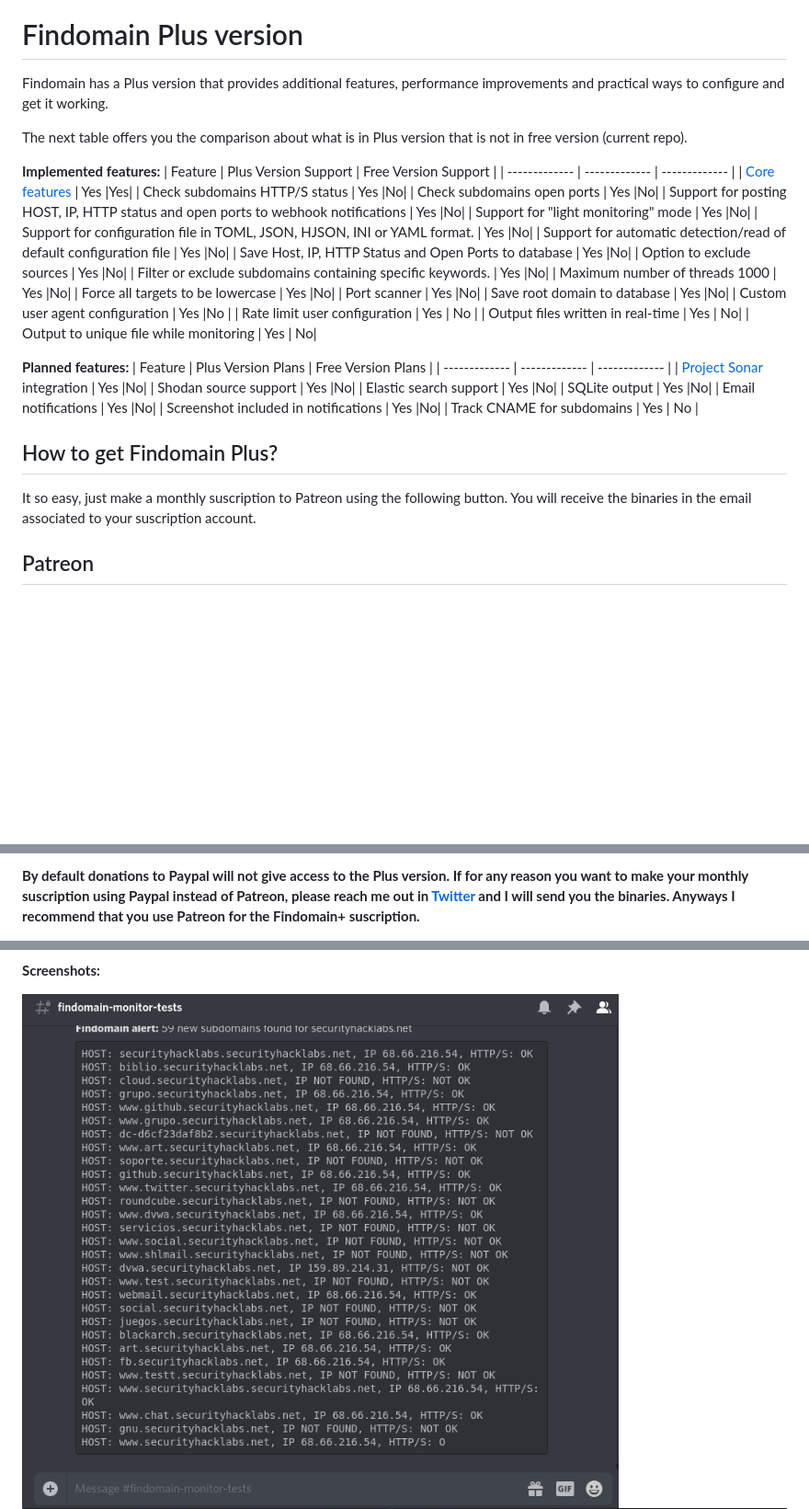
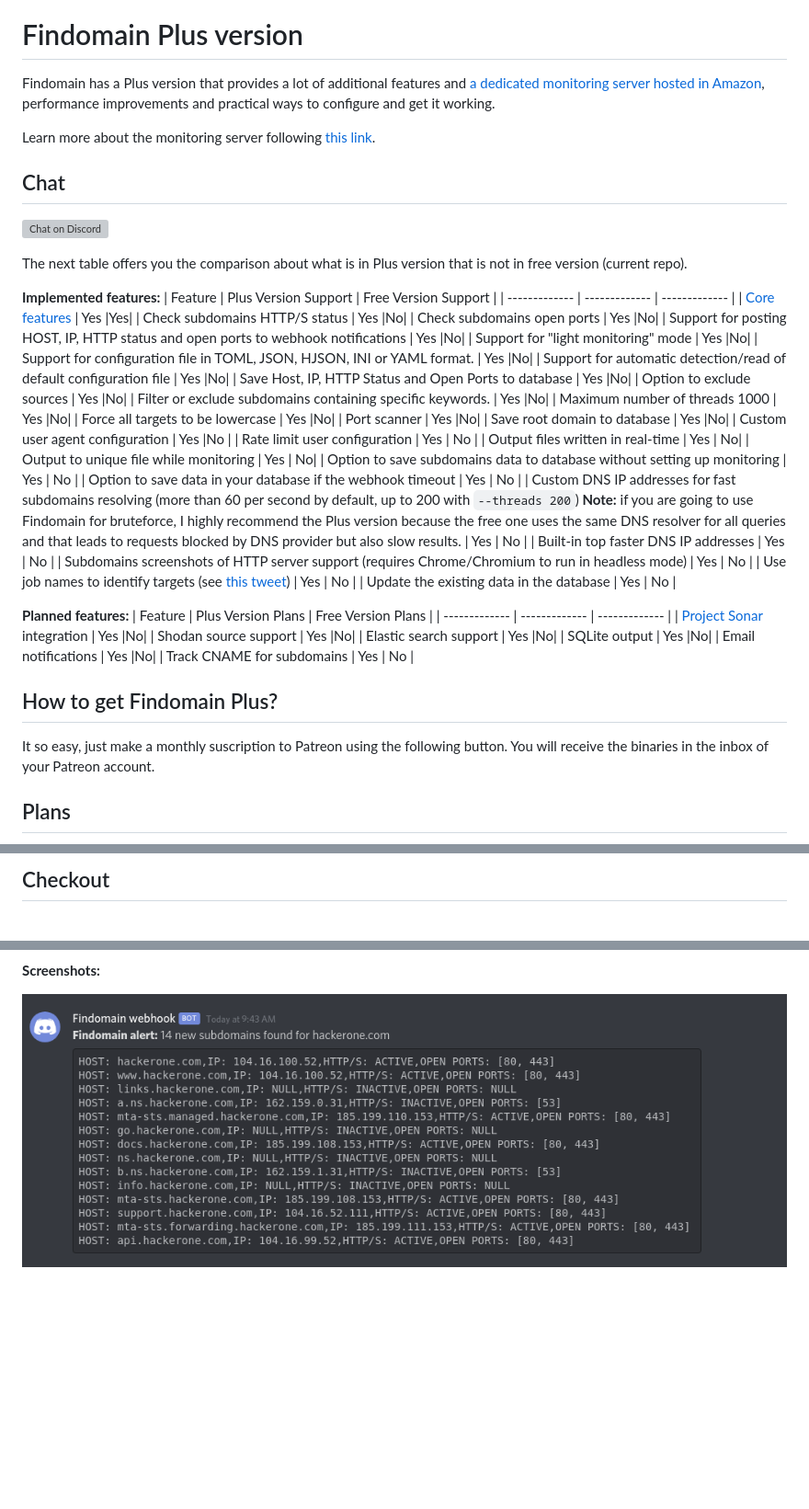
Before and after one commit to Findomain/Findomain, a Markdown page: README.md, 3 parts joined by grey strips. Shown at 92% size. GitHub-like rendering; pictures changed too: images/findomain3.png; blank space fills up the shorter version; grey boxes are pictures that could not be loaded.

```diff
--- a/README.md
+++ b/README.md
@@ -6,7 +6,13 @@
 
 # Findomain Plus version
 
-Findomain has a Plus version that provides additional features, performance improvements and practical ways to configure and get it working.
+Findomain has a Plus version that provides a lot of additional features and [a dedicated monitoring server hosted in Amazon](https://github.com/Edu4rdSHL/findomain/blob/master/docs/findomain-monitoring-server.md), performance improvements and practical ways to configure and get it working.
+
+Learn more about the monitoring server following [this link](https://github.com/Edu4rdSHL/findomain/blob/master/docs/findomain-monitoring-server.md).
+
+## Chat
+
+[![Chat on Discord](https://img.shields.io/discord/697050821057183777.svg?logo=discord)](https://discord.gg/y5JaRbX)
 
 The next table offers you the comparison about what is in Plus version that is not in free version (current repo).
 
@@ -31,6 +37,13 @@ The next table offers you the comparison about what is in Plus version that is n
 | Rate limit user configuration | Yes | No |
 | Output files written in real-time | Yes | No|
 | Output to unique file while monitoring | Yes | No|
+| Option to save subdomains data to database without setting up monitoring | Yes | No |
+| Option to save data in your database if the webhook timeout | Yes | No |
+| Custom DNS IP addresses for fast subdomains resolving (more than 60 per second by default, up to 200 with `--threads 200`) **Note:** if you are going to use Findomain for bruteforce, I highly recommend the Plus version because the free one uses the same DNS resolver for all queries and that leads to requests blocked by DNS provider but also slow results. | Yes | No |
+| Built-in top faster DNS IP addresses | Yes | No |
+| Subdomains screenshots of HTTP server support (requires Chrome/Chromium to run in headless mode) | Yes | No |
+| Use job names to identify targets (see [this tweet](https://twitter.com/Edu4rdSHL/status/1250847891238854656)) | Yes | No |
+| Update the existing data in the database | Yes | No |
 
 **Planned features:**
 | Feature  | Plus Version Plans | Free Version Plans |
@@ -40,12 +53,11 @@ The next table offers you the comparison about what is in Plus version that is n
 | Elastic search support  | Yes  |No|
 | SQLite output  | Yes  |No|
 | Email notifications  | Yes  |No|
-| Screenshot included in notifications  | Yes  |No|
 | Track CNAME for subdomains | Yes | No |
 
 ## How to get Findomain Plus?
 
-It so easy, just make a monthly suscription to Patreon using the following button. You will receive the binaries in the email associated to your suscription account.
+It so easy, just make a monthly suscription to Patreon using the following button. You will receive the binaries in the inbox of your Patreon account.
 
-## Patreon
+## Plans
 
@@ -55,3 +67,3 @@ It so easy, just make a monthly suscription to Patreon using the following butto
 
-**By default donations to Paypal will not give access to the Plus version. If for any reason you want to make your monthly suscription using Paypal instead of Patreon, please reach me out in [Twitter](https://twitter.com/edu4rdshl) and I will send you the binaries. Anyways I recommend that you use Patreon for the Findomain+ suscription.**
+## Checkout
 
```
Also changed, not shown: other parts of README.md (+11 -15 lines), images/findomainplus01.png (added), images/findomainplus02.png (added), 1 other file.
